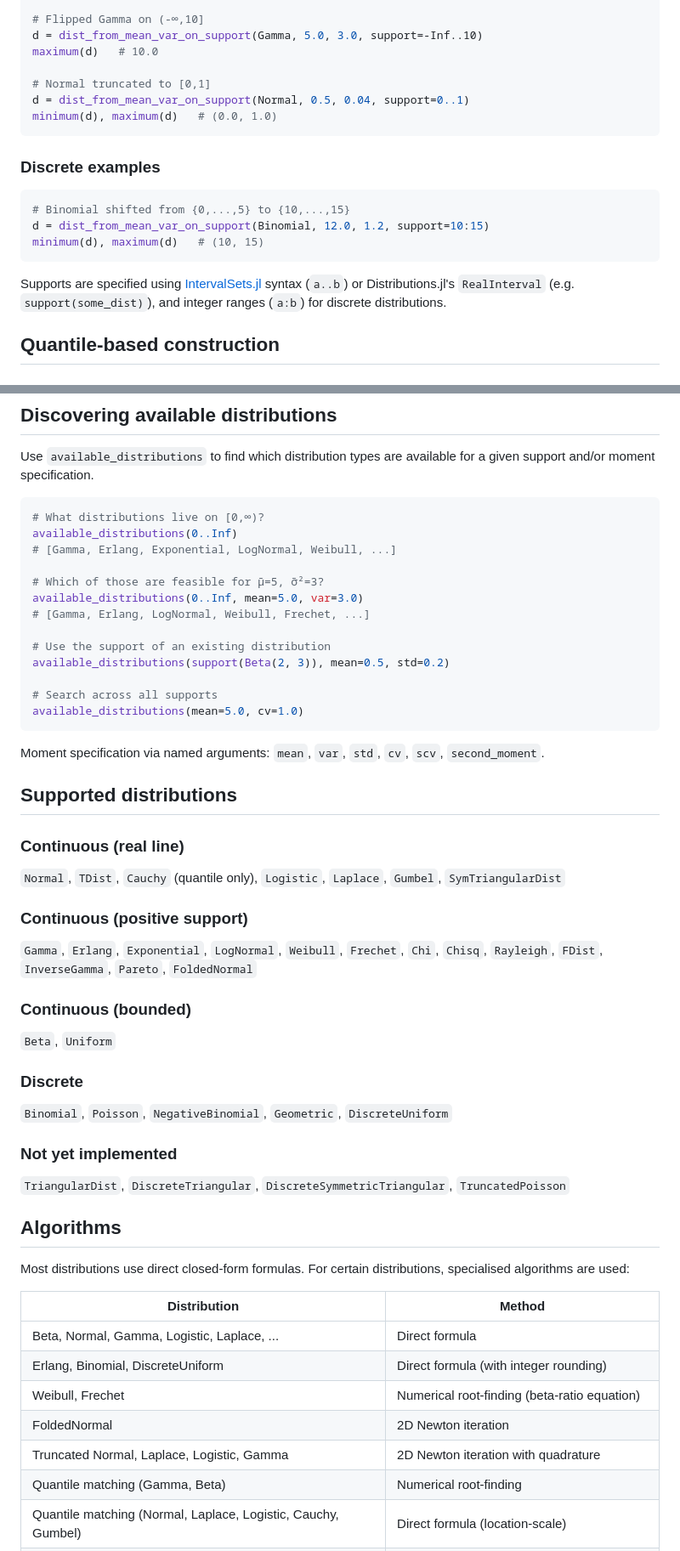
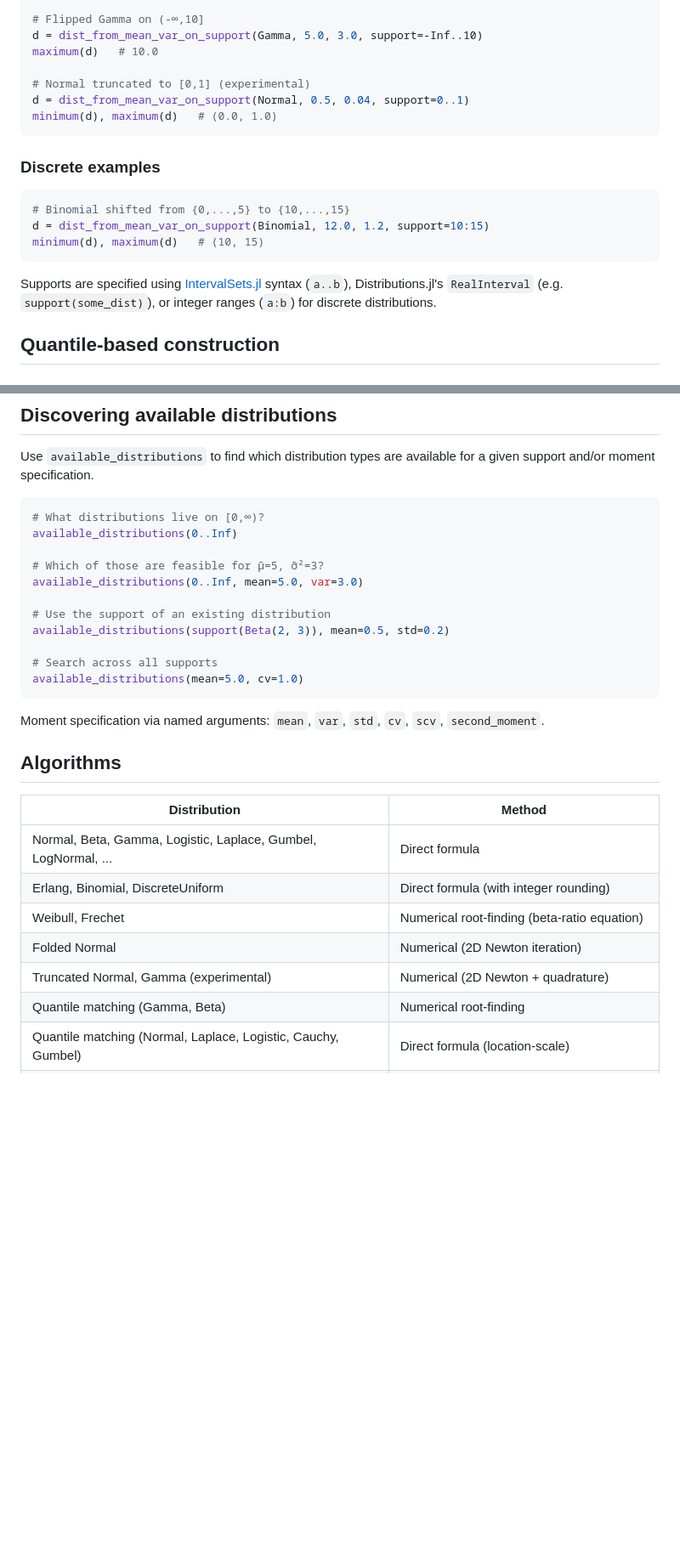
Before and after one commit to Distribution-Matching/DistributionsFactories.jl, a Markdown page: README.md, 2 parts joined by grey strips. Shown at 85% size. Drawn GitHub-style; blank space fills up the shorter version.

````diff
--- a/README.md
+++ b/README.md
@@ -89,7 +149,7 @@ minimum(d)   # 3.0
 d = dist_from_mean_var_on_support(Gamma, 5.0, 3.0, support=-Inf..10)
 maximum(d)   # 10.0
 
-# Normal truncated to [0,1]
+# Normal truncated to [0,1] (experimental)
 d = dist_from_mean_var_on_support(Normal, 0.5, 0.04, support=0..1)
 minimum(d), maximum(d)   # (0.0, 1.0)
 ```
@@ -102,7 +162,7 @@ d = dist_from_mean_var_on_support(Binomial, 12.0, 1.2, support=10:15)
 minimum(d), maximum(d)   # (10, 15)
 ```
 
-Supports are specified using [IntervalSets.jl](https://github.com/JuliaMath/IntervalSets.jl) syntax (`a..b`) or Distributions.jl's `RealInterval` (e.g. `support(some_dist)`), and integer ranges (`a:b`) for discrete distributions.
+Supports are specified using [IntervalSets.jl](https://github.com/JuliaMath/IntervalSets.jl) syntax (`a..b`), Distributions.jl's `RealInterval` (e.g. `support(some_dist)`), or integer ranges (`a:b`) for discrete distributions.
 
 ## Quantile-based construction
 
@@ -149,11 +209,9 @@ Use `available_distributions` to find which distribution types are available for
 ```julia
 # What distributions live on [0,∞)?
 available_distributions(0..Inf)
-# [Gamma, Erlang, Exponential, LogNormal, Weibull, ...]
 
 # Which of those are feasible for μ̄=5, σ̄²=3?
 available_distributions(0..Inf, mean=5.0, var=3.0)
-# [Gamma, Erlang, LogNormal, Weibull, Frechet, ...]
 
 # Use the support of an existing distribution
 available_distributions(support(Beta(2, 3)), mean=0.5, std=0.2)
@@ -164,40 +222,15 @@ available_distributions(mean=5.0, cv=1.0)
 
 Moment specification via named arguments: `mean`, `var`, `std`, `cv`, `scv`, `second_moment`.
 
-## Supported distributions
-
-### Continuous (real line)
-
-`Normal`, `TDist`, `Cauchy` (quantile only), `Logistic`, `Laplace`, `Gumbel`, `SymTriangularDist`
-
-### Continuous (positive support)
-
-`Gamma`, `Erlang`, `Exponential`, `LogNormal`, `Weibull`, `Frechet`,
-`Chi`, `Chisq`, `Rayleigh`, `FDist`, `InverseGamma`, `Pareto`, `FoldedNormal`
-
-### Continuous (bounded)
-
-`Beta`, `Uniform`
-
-### Discrete
-
-`Binomial`, `Poisson`, `NegativeBinomial`, `Geometric`, `DiscreteUniform`
-
-### Not yet implemented
-
-`TriangularDist`, `DiscreteTriangular`, `DiscreteSymmetricTriangular`, `TruncatedPoisson`
-
 ## Algorithms
-
-Most distributions use direct closed-form formulas. For certain distributions, specialised algorithms are used:
 
 | Distribution | Method |
 |---|---|
-| Beta, Normal, Gamma, Logistic, Laplace, ... | Direct formula |
+| Normal, Beta, Gamma, Logistic, Laplace, Gumbel, LogNormal, ... | Direct formula |
 | Erlang, Binomial, DiscreteUniform | Direct formula (with integer rounding) |
 | Weibull, Frechet | Numerical root-finding (beta-ratio equation) |
-| FoldedNormal | 2D Newton iteration |
-| Truncated Normal, Laplace, Logistic, Gamma | 2D Newton iteration with quadrature |
+| Folded Normal | Numerical (2D Newton iteration) |
+| Truncated Normal, Gamma (experimental) | Numerical (2D Newton + quadrature) |
 | Quantile matching (Gamma, Beta) | Numerical root-finding |
 | Quantile matching (Normal, Laplace, Logistic, Cauchy, Gumbel) | Direct formula (location-scale) |
 | Arbitrary support (affine) | Moment transform + `LocationScale` wrapper |
````
Also changed, not shown: other parts of README.md (+63 -3 lines).
